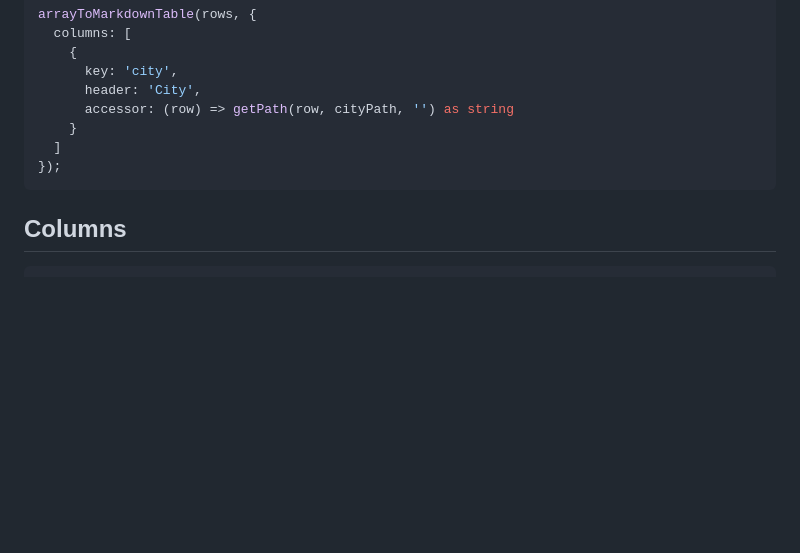
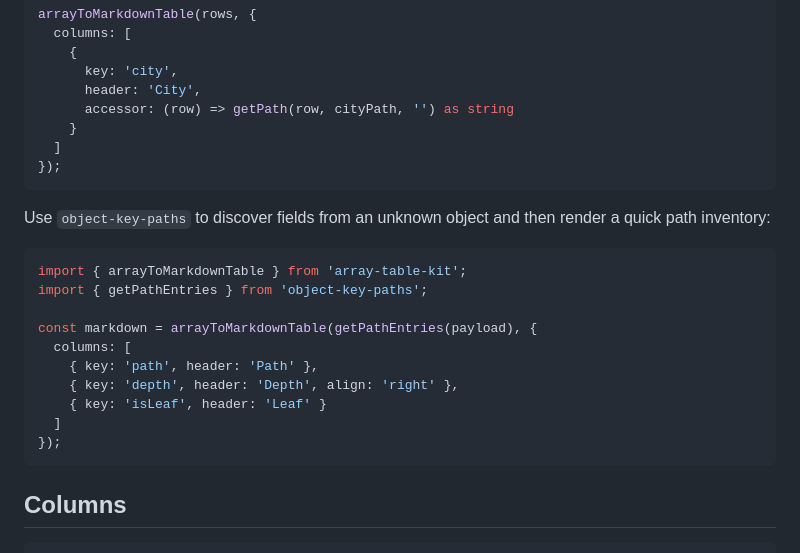
Before and after one commit to Recoveredd/array-table-kit, a Markdown page: README.md, the part around the change. Rendered like a GitHub page; blank space fills up the shorter version.

Commit message:
Document object key paths recipe

````diff
--- a/README.md
+++ b/README.md
@@ -90,6 +90,21 @@ arrayToMarkdownTable(rows, {
 });
 ```
 
+Use `object-key-paths` to discover fields from an unknown object and then render a quick path inventory:
+
+```ts
+import { arrayToMarkdownTable } from 'array-table-kit';
+import { getPathEntries } from 'object-key-paths';
+
+const markdown = arrayToMarkdownTable(getPathEntries(payload), {
+  columns: [
+    { key: 'path', header: 'Path' },
+    { key: 'depth', header: 'Depth', align: 'right' },
+    { key: 'isLeaf', header: 'Leaf' }
+  ]
+});
+```
+
 ## Columns
 
 ```ts
````
